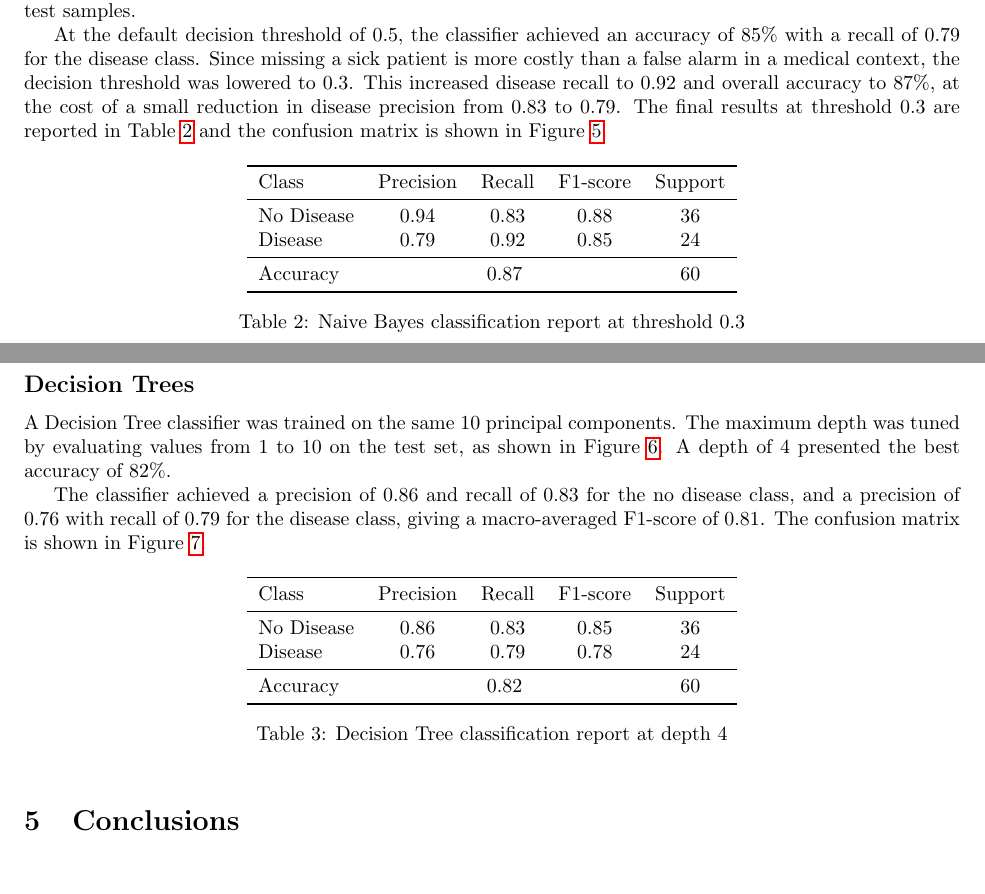
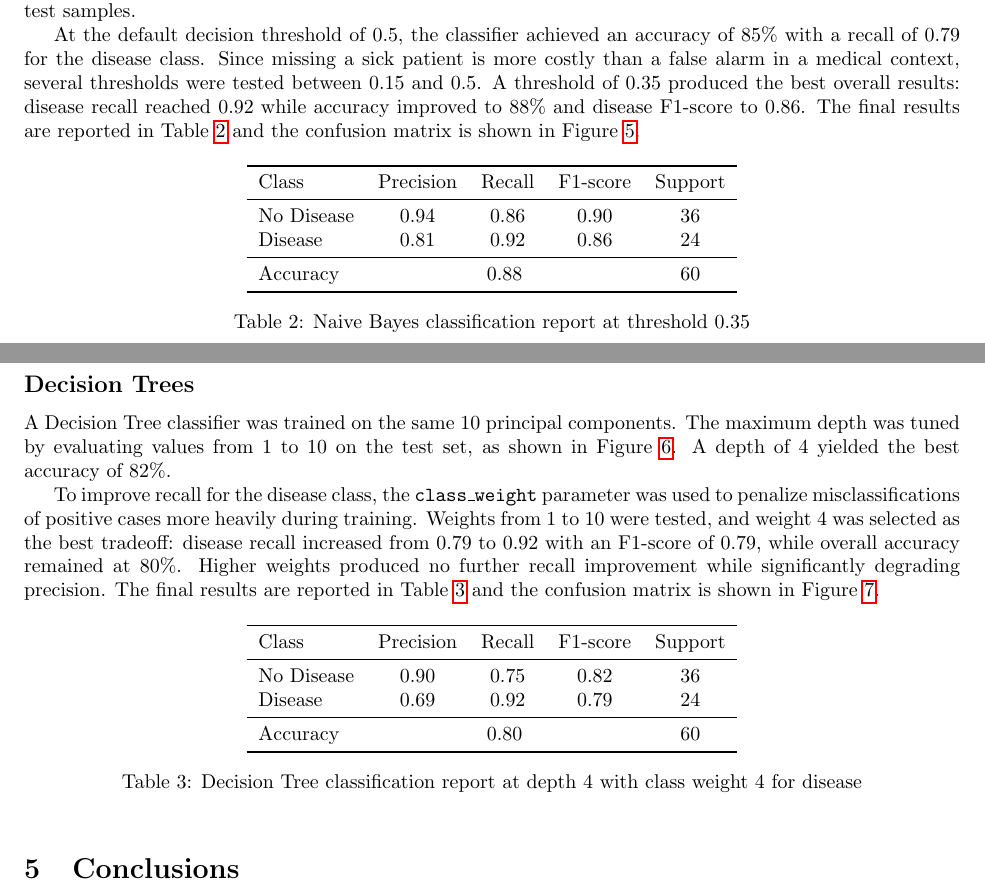
Before and after one commit to EricIovRobert/DataMining, a LaTeX paper (report.tex): two parts of pages 4 and 5 of 7, joined at a grey line, cut so that both start at the same text, the shorter picture padded with empty space. Compiled offline with pdfLaTeX.

Commit message:
step 4-5 redone

```diff
--- a/report.tex
+++ b/report.tex
@@ -115,7 +115,7 @@ To retain at least 90\% of the total variance, 10 principal components are requi
 
 A Gaussian Naive Bayes classifier was trained on the 10 principal components obtained in the previous step. The dataset was split into 80\% for training and 20\% for testing, resulting in 237 training samples and 60 test samples.
 
-At the default decision threshold of 0.5, the classifier achieved an accuracy of 85\% with a recall of 0.79 for the disease class. Since missing a sick patient is more costly than a false alarm in a medical context, the decision threshold was lowered to 0.3. This increased disease recall to 0.92 and overall accuracy to 87\%, at the cost of a small reduction in disease precision from 0.83 to 0.79. The final results at threshold 0.3 are reported in Table \ref{tab:nb_results} and the confusion matrix is shown in Figure \ref{fig:nb_cm}.
+At the default decision threshold of 0.5, the classifier achieved an accuracy of 85\% with a recall of 0.79 for the disease class. Since missing a sick patient is more costly than a false alarm in a medical context, several thresholds were tested between 0.15 and 0.5. A threshold of 0.35 produced the best overall results: disease recall reached 0.92 while accuracy improved to 88\% and disease F1-score to 0.86. The final results are reported in Table \ref{tab:nb_results} and the confusion matrix is shown in Figure \ref{fig:nb_cm}.
 
 \begin{table}[h]
 \centering
@@ -123,13 +123,13 @@ At the default decision threshold of 0.5, the classifier achieved an accuracy of
 \toprule
 Class & Precision & Recall & F1-score & Support \\
 \midrule
-No Disease & 0.94 & 0.83 & 0.88 & 36 \\
-Disease    & 0.79 & 0.92 & 0.85 & 24 \\
+No Disease & 0.94 & 0.86 & 0.90 & 36 \\
+Disease    & 0.81 & 0.92 & 0.86 & 24 \\
 \midrule
-Accuracy   & \multicolumn{3}{c}{0.87} & 60 \\
+Accuracy   & \multicolumn{3}{c}{0.88} & 60 \\
 \bottomrule
 \end{tabular}
-\caption{Naive Bayes classification report at threshold 0.3}
+\caption{Naive Bayes classification report at threshold 0.35}
 \label{tab:nb_results}
 \end{table}
 
@@ -142,9 +142,9 @@ Accuracy   & \multicolumn{3}{c}{0.87} & 60 \\
 
 \subsection*{Decision Trees}
 
-A Decision Tree classifier was trained on the same 10 principal components. The maximum depth was tuned by evaluating values from 1 to 10 on the test set, as shown in Figure \ref{fig:dt_depth}. A depth of 4 presented the best accuracy of 82\%.
+A Decision Tree classifier was trained on the same 10 principal components. The maximum depth was tuned by evaluating values from 1 to 10 on the test set, as shown in Figure \ref{fig:dt_depth}. A depth of 4 yielded the best accuracy of 82\%.
 
-The classifier achieved a precision of 0.86 and recall of 0.83 for the no disease class, and a precision of 0.76 with recall of 0.79 for the disease class, giving a macro-averaged F1-score of 0.81. The confusion matrix is shown in Figure \ref{fig:dt_cm}.
+To improve recall for the disease class, the \texttt{class\_weight} parameter was used to penalize misclassifications of positive cases more heavily during training. Weights from 1 to 10 were tested, and weight 4 was selected as the best tradeoff: disease recall increased from 0.79 to 0.92 with an F1-score of 0.79, while overall accuracy remained at 80\%. Higher weights produced no further recall improvement while significantly degrading precision. The final results are reported in Table \ref{tab:dt_results} and the confusion matrix is shown in Figure \ref{fig:dt_cm}.
 
 \begin{table}[h]
 \centering
@@ -152,13 +152,13 @@ The classifier achieved a precision of 0.86 and recall of 0.83 for the no diseas
 \toprule
 Class & Precision & Recall & F1-score & Support \\
 \midrule
-No Disease & 0.86 & 0.83 & 0.85 & 36 \\
-Disease    & 0.76 & 0.79 & 0.78 & 24 \\
+No Disease & 0.90 & 0.75 & 0.82 & 36 \\
+Disease    & 0.69 & 0.92 & 0.79 & 24 \\
 \midrule
-Accuracy   & \multicolumn{3}{c}{0.82} & 60 \\
+Accuracy   & \multicolumn{3}{c}{0.80} & 60 \\
 \bottomrule
 \end{tabular}
-\caption{Decision Tree classification report at depth 4}
+\caption{Decision Tree classification report at depth 4 with class weight 4 for disease}
 \label{tab:dt_results}
 \end{table}
 
```
Also changed, not shown: classifier_comparison.png (added), dt_final_cm.png (added), nb_0.35_cm.png (added), report.tex (8 more changed lines).
